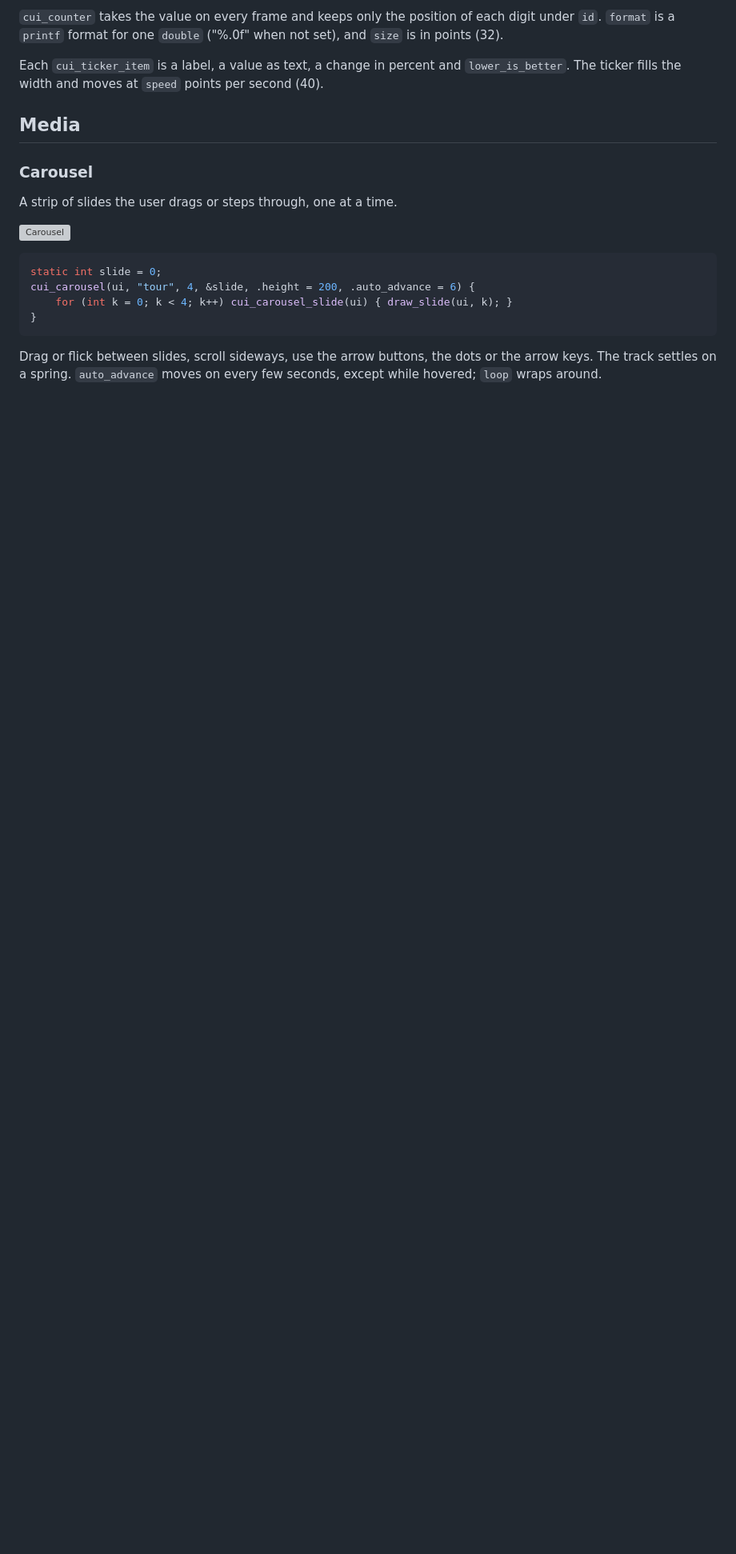
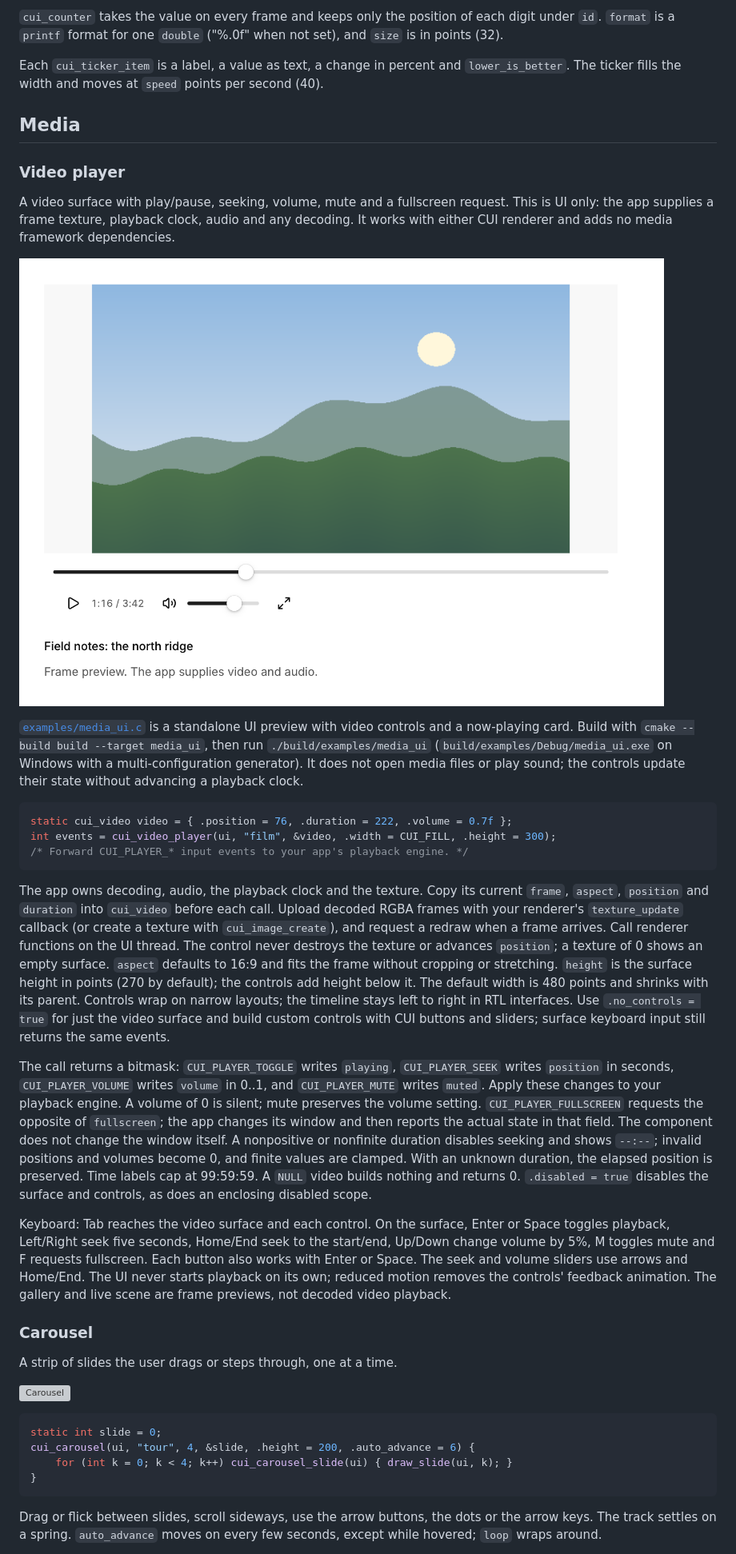
Before and after one commit to mzgs/Better-C-UI, a Markdown page: docs/components-more.md, the part around the change. Shown at 80% size. Rendered like a GitHub page; pictures changed too: docs/images/components/video-player.png (added); blank space fills up the shorter version; grey boxes are pictures that could not be loaded.

````diff
--- a/docs/components-more.md
+++ b/docs/components-more.md
@@ -1485,6 +1485,26 @@ Each `cui_ticker_item` is a label, a value as text, a change in percent and `low
 
 ## Media
 
+### Video player
+
+A video surface with play/pause, seeking, volume, mute and a fullscreen request. This is UI only: the app supplies a frame texture, playback clock, audio and any decoding. It works with either CUI renderer and adds no media framework dependencies.
+
+<picture><source media="(prefers-color-scheme: dark)" srcset="images/components/video-player-dark.png"><img src="images/components/video-player.png" alt="Video surface with transport controls"></picture>
+
+[`examples/media_ui.c`](../examples/media_ui.c) is a standalone UI preview with video controls and a now-playing card. Build with `cmake --build build --target media_ui`, then run `./build/examples/media_ui` (`build/examples/Debug/media_ui.exe` on Windows with a multi-configuration generator). It does not open media files or play sound; the controls update their state without advancing a playback clock.
+
+```c
+static cui_video video = { .position = 76, .duration = 222, .volume = 0.7f };
+int events = cui_video_player(ui, "film", &video, .width = CUI_FILL, .height = 300);
+/* Forward CUI_PLAYER_* input events to your app's playback engine. */
+```
+
+The app owns decoding, audio, the playback clock and the texture. Copy its current `frame`, `aspect`, `position` and `duration` into `cui_video` before each call. Upload decoded RGBA frames with your renderer's `texture_update` callback (or create a texture with `cui_image_create`), and request a redraw when a frame arrives. Call renderer functions on the UI thread. The control never destroys the texture or advances `position`; a texture of 0 shows an empty surface. `aspect` defaults to 16:9 and fits the frame without cropping or stretching. `height` is the surface height in points (270 by default); the controls add height below it. The default width is 480 points and shrinks with its parent. Controls wrap on narrow layouts; the timeline stays left to right in RTL interfaces. Use `.no_controls = true` for just the video surface and build custom controls with CUI buttons and sliders; surface keyboard input still returns the same events.
+
+The call returns a bitmask: `CUI_PLAYER_TOGGLE` writes `playing`, `CUI_PLAYER_SEEK` writes `position` in seconds, `CUI_PLAYER_VOLUME` writes `volume` in 0..1, and `CUI_PLAYER_MUTE` writes `muted`. Apply these changes to your playback engine. A volume of 0 is silent; mute preserves the volume setting. `CUI_PLAYER_FULLSCREEN` requests the opposite of `fullscreen`; the app changes its window and then reports the actual state in that field. The component does not change the window itself. A nonpositive or nonfinite duration disables seeking and shows `--:--`; invalid positions and volumes become 0, and finite values are clamped. With an unknown duration, the elapsed position is preserved. Time labels cap at 99:59:59. A `NULL` video builds nothing and returns 0. `.disabled = true` disables the surface and controls, as does an enclosing disabled scope.
+
+Keyboard: Tab reaches the video surface and each control. On the surface, Enter or Space toggles playback, Left/Right seek five seconds, Home/End seek to the start/end, Up/Down change volume by 5%, M toggles mute and F requests fullscreen. Each button also works with Enter or Space. The seek and volume sliders use arrows and Home/End. The UI never starts playback on its own; reduced motion removes the controls' feedback animation. The gallery and live scene are frame previews, not decoded video playback.
+
 ### Carousel
 
 A strip of slides the user drags or steps through, one at a time.
````
Also changed, not shown: CHANGELOG.md (+1 -0 lines), docs/apps.md (+2 -0 lines), docs/images/components/video-player-dark.png (added), 8 other files.
